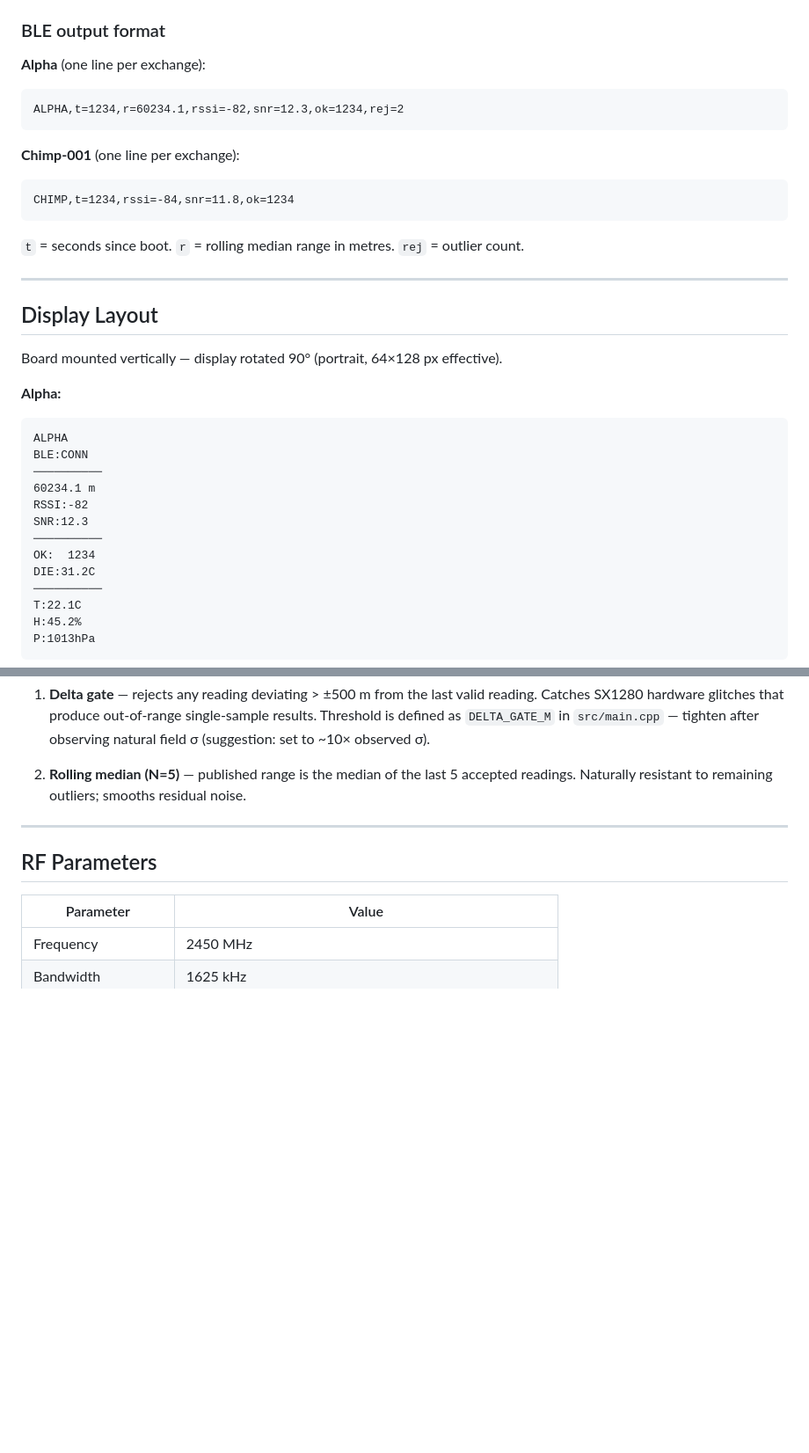
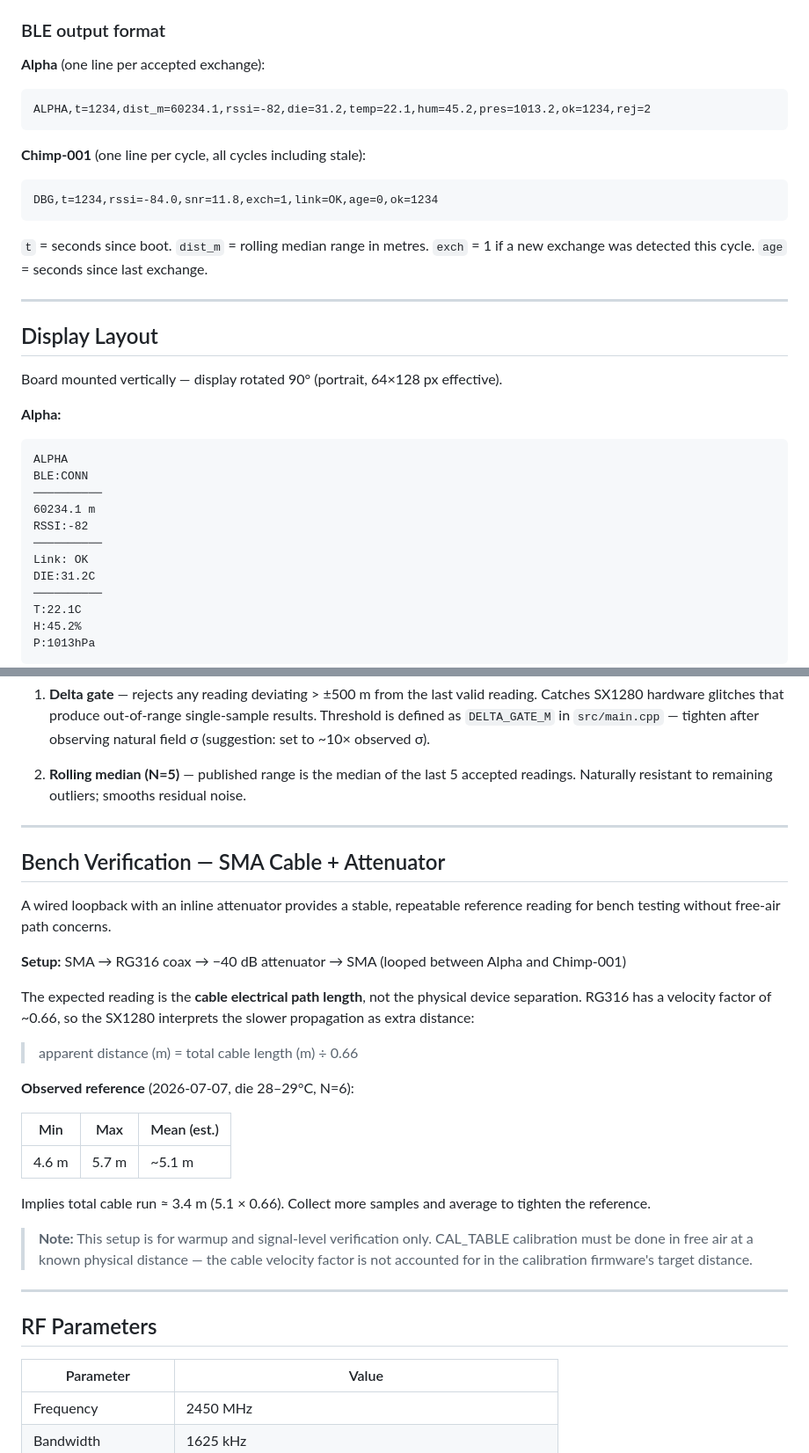
Before and after one commit to rooster-ninja/giga-ranger, a Markdown page: firmware_ranging/README.md, 2 parts joined by grey strips. Shown at 88% size. Rendered like a GitHub page; blank space fills up the shorter version.

Commit message:
README: add bench verification section, fix stale BLE format and display layout
- Bench Verification section: SMA-RG316-40dB attenuator loopback setup,
  velocity factor formula, observed reference readings (2026-07-07, N=6)
- Fix BLE output format examples (dist_m field, no snr on Alpha; DBG format for Chimp)
- Fix Alpha display layout (SNR line removed)

Co-Authored-By: Claude Sonnet 4.6 <noreply@anthropic.com>

````diff
--- a/firmware_ranging/README.md
+++ b/firmware_ranging/README.md
@@ -57,17 +57,17 @@ Advertisement names:
 
 ### BLE output format
 
-**Alpha** (one line per exchange):
+**Alpha** (one line per accepted exchange):
 ```
-ALPHA,t=1234,r=60234.1,rssi=-82,snr=12.3,ok=1234,rej=2
+ALPHA,t=1234,dist_m=60234.1,rssi=-82,die=31.2,temp=22.1,hum=45.2,pres=1013.2,ok=1234,rej=2
 ```
 
-**Chimp-001** (one line per exchange):
+**Chimp-001** (one line per cycle, all cycles including stale):
 ```
-CHIMP,t=1234,rssi=-84,snr=11.8,ok=1234
+DBG,t=1234,rssi=-84.0,snr=11.8,exch=1,link=OK,age=0,ok=1234
 ```
 
-`t` = seconds since boot. `r` = rolling median range in metres. `rej` = outlier count.
+`t` = seconds since boot. `dist_m` = rolling median range in metres. `exch` = 1 if a new exchange was detected this cycle. `age` = seconds since last exchange.
 
 ---
 
@@ -82,9 +82,8 @@ BLE:CONN
 ──────────
 60234.1 m
 RSSI:-82
-SNR:12.3
 ──────────
-OK:  1234
+Link: OK
 DIE:31.2C
 ──────────
 T:22.1C
@@ -146,6 +145,33 @@ Two-stage filter on Alpha's range readings:
 
 ---
 
+## Bench Verification — SMA Cable + Attenuator
+
+A wired loopback with an inline attenuator provides a stable, repeatable reference
+reading for bench testing without free-air path concerns.
+
+**Setup:** SMA → RG316 coax → −40 dB attenuator → SMA (looped between Alpha and Chimp-001)
+
+The expected reading is the **cable electrical path length**, not the physical device separation.
+RG316 has a velocity factor of ~0.66, so the SX1280 interprets the slower propagation
+as extra distance:
+
+> apparent distance (m) = total cable length (m) ÷ 0.66
+
+**Observed reference** (2026-07-07, die 28–29°C, N=6):
+
+| Min | Max | Mean (est.) |
+|-----|-----|-------------|
+| 4.6 m | 5.7 m | ~5.1 m |
+
+Implies total cable run ≈ 3.4 m (5.1 × 0.66). Collect more samples and average to tighten the reference.
+
+> **Note:** This setup is for warmup and signal-level verification only. CAL_TABLE calibration
+> must be done in free air at a known physical distance — the cable velocity factor is not
+> accounted for in the calibration firmware's target distance.
+
+---
+
 ## RF Parameters
 
 | Parameter | Value |
````
